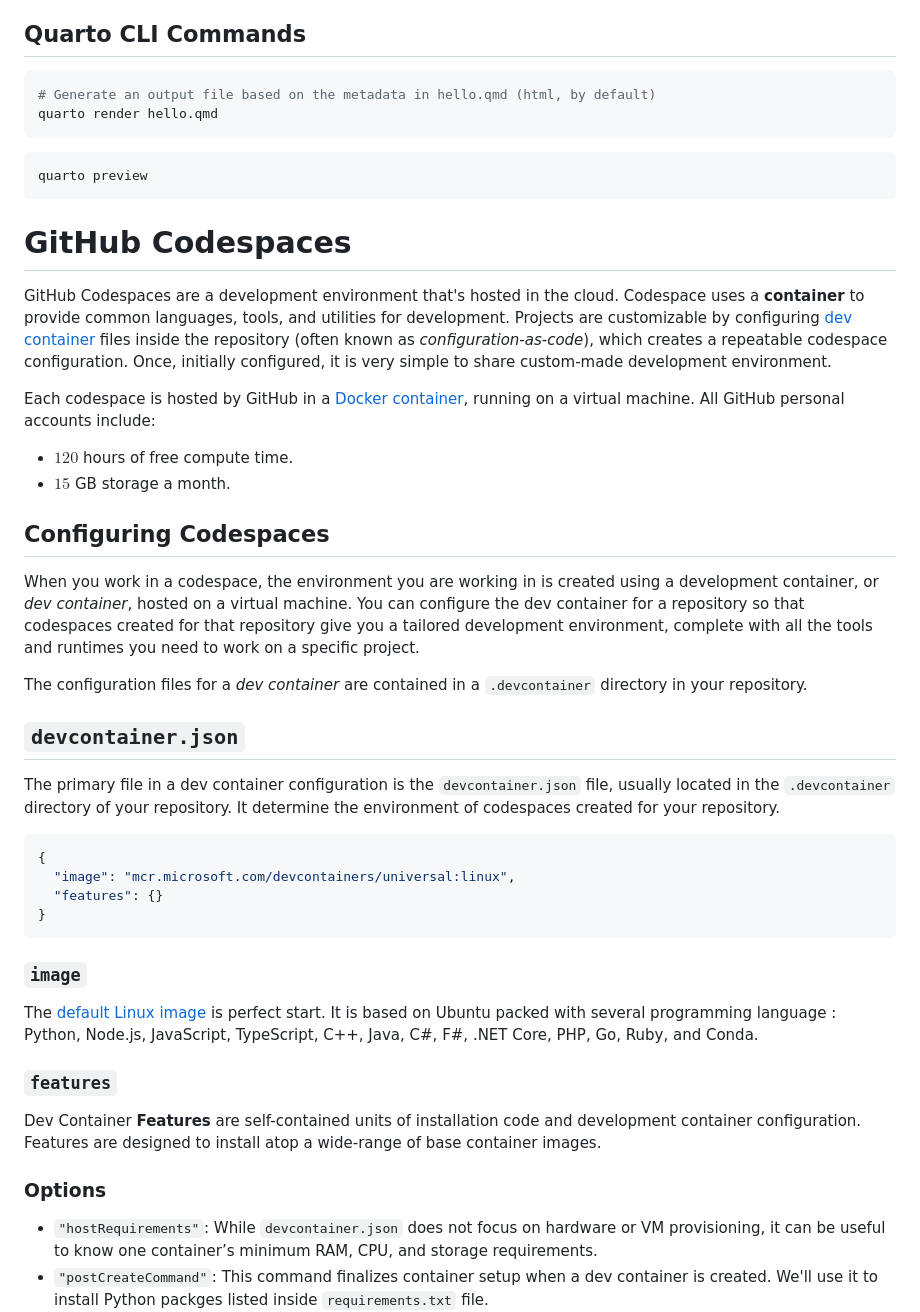
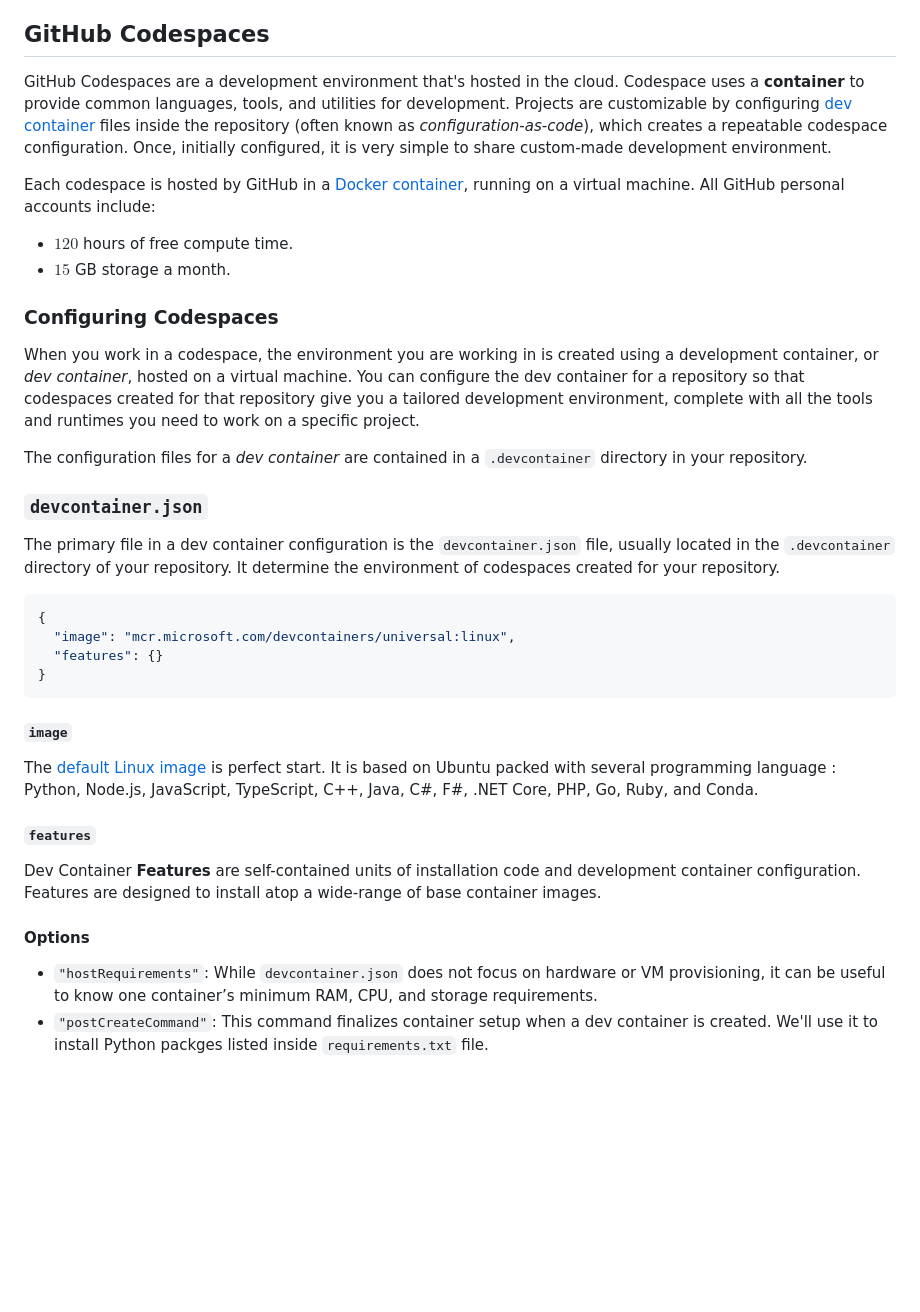
Before and after one commit to guillaumegilles/codespaces-quarto, a Markdown page: README.md, the part around the change. Drawn GitHub-style; blank space fills up the shorter version.

````diff
--- a/README.md
+++ b/README.md
@@ -21,18 +21,7 @@ At creation, the codespace comes with:
   - [Python](https://marketplace.visualstudio.com/items?itemName=ms-python.python)
   - [Jupyter](https://marketplace.visualstudio.com/items?itemName=ms-toolsai.jupyter)
 
-## Quarto CLI Commands
-
-```bash
-# Generate an output file based on the metadata in hello.qmd (html, by default)
-quarto render hello.qmd
-```
-
-```bash
-quarto preview
-```
-
-# GitHub Codespaces
+## GitHub Codespaces
 
 GitHub Codespaces are a development environment that's hosted in the
 cloud. Codespace uses a **container** to provide common languages,
@@ -47,7 +36,7 @@ running on a virtual machine. All GitHub personal accounts include:
   - $120$ hours of free compute time.
   - $15$ GB storage a month.
 
-## Configuring Codespaces
+### Configuring Codespaces
 
 When you work in a codespace, the environment you are working in is
 created using a development container, or _dev container_, hosted on a
@@ -59,7 +48,7 @@ need to work on a specific project.
 The configuration files for a _dev container_ are contained in a
 `.devcontainer` directory in your repository.
 
-## `devcontainer.json`
+### `devcontainer.json`
 
 The primary file in a dev container configuration is the
 `devcontainer.json` file, usually located in the `.devcontainer`
@@ -73,20 +62,20 @@ codespaces created for your repository.
 }
 ```
 
-### `image`
+#### `image`
 
 The [default Linux image](https://github.com/devcontainers/images/tree/main/src/universal)
 is perfect start. It is based on Ubuntu packed with several programming
 language : Python, Node.js, JavaScript, TypeScript, C++, Java, C#, F#,
 .NET Core, PHP, Go, Ruby, and Conda.
 
-### `features`
+#### `features`
 
 Dev Container **Features** are self-contained units of installation code
 and development container configuration. Features are designed to
 install atop a wide-range of base container images.
 
-### Options
+#### Options
 
 - `"hostRequirements"`: While `devcontainer.json` does not focus on
   hardware or VM provisioning, it can be useful to know one container’s
````
